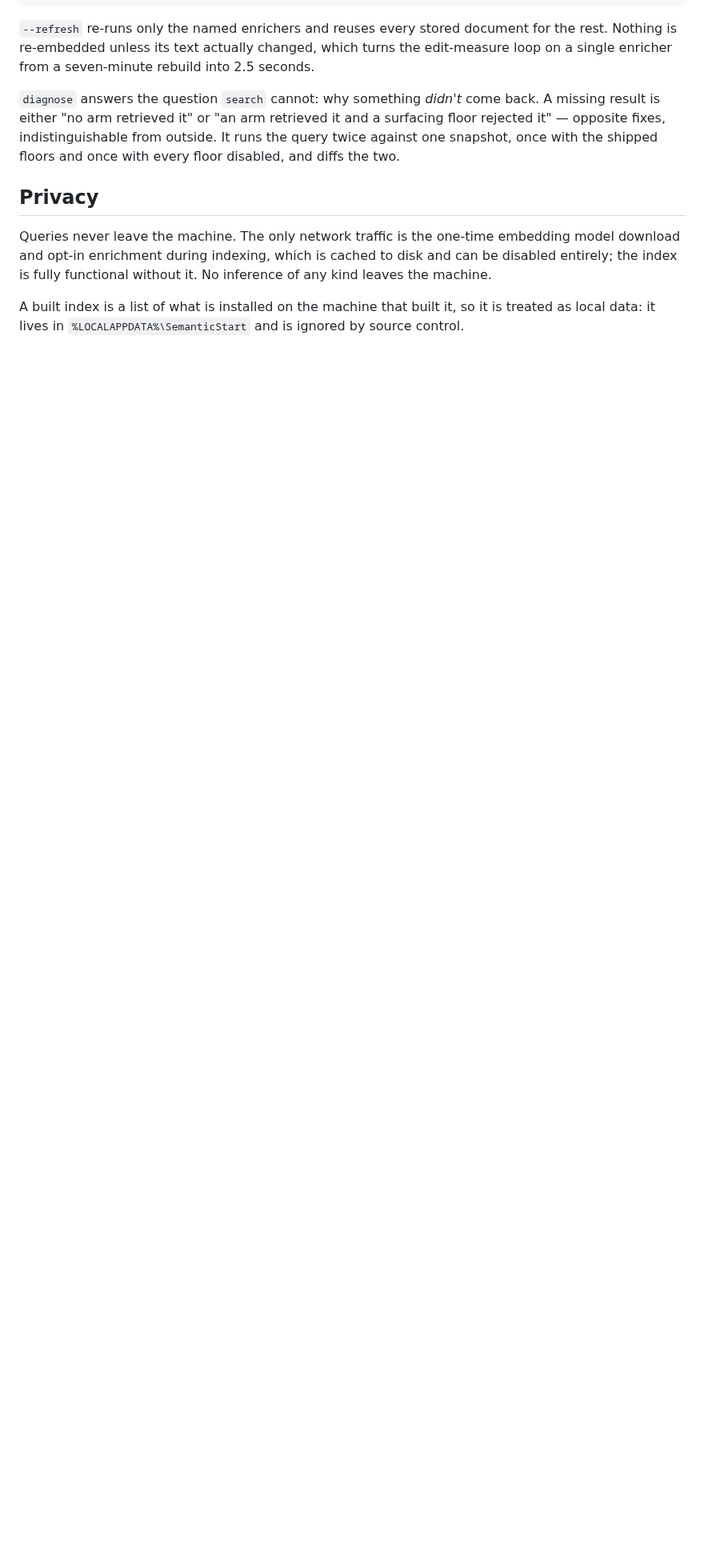
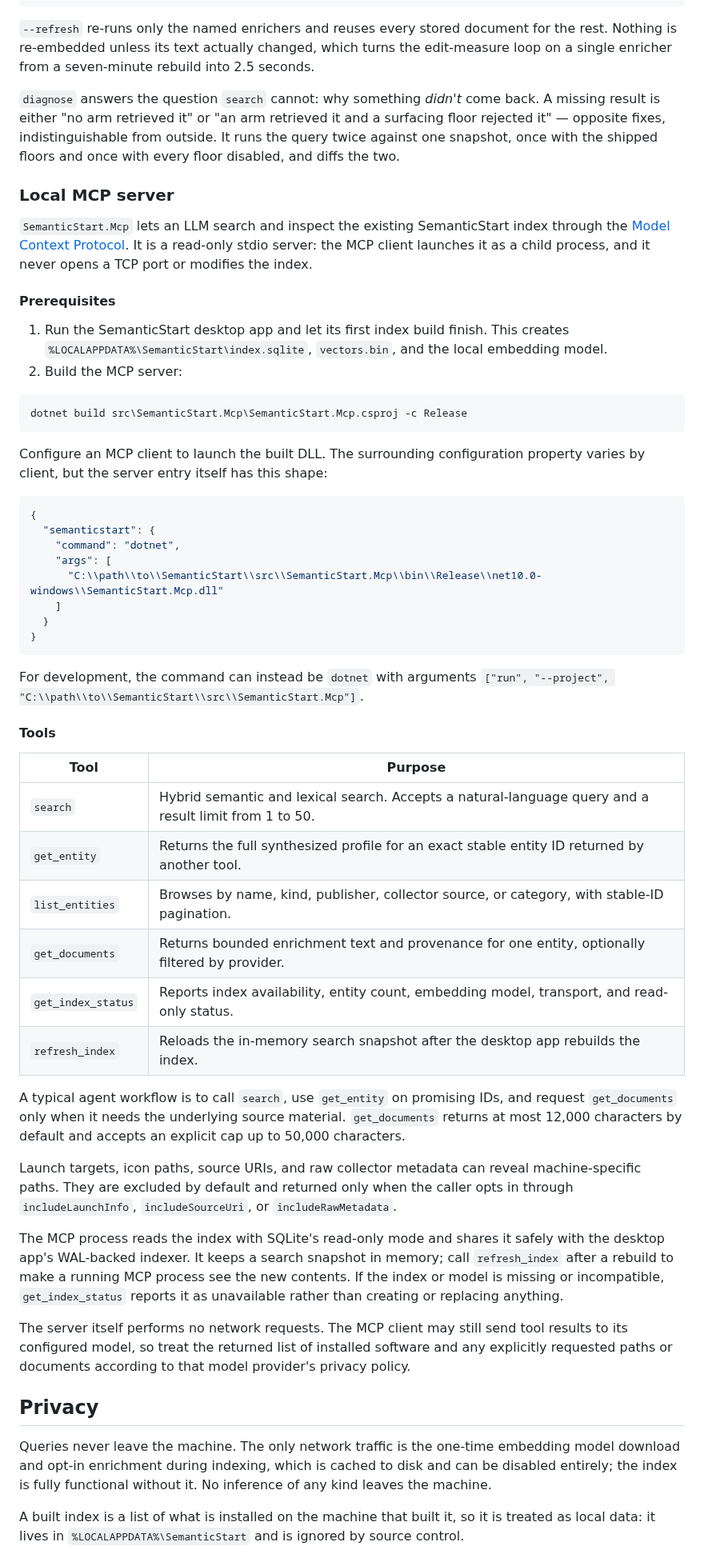
Before and after one commit to markrussinovich/SemanticStart, a Markdown page: README.md, the part around one of its changes. Shown at 80% size. GitHub-like rendering; blank space fills up the shorter version.

````diff
--- a/README.md
+++ b/README.md
@@ -165,6 +166,67 @@ is either "no arm retrieved it" or "an arm retrieved it and a surfacing floor re
 fixes, indistinguishable from outside. It runs the query twice against one snapshot, once with the
 shipped floors and once with every floor disabled, and diffs the two.
 
+### Local MCP server
+
+`SemanticStart.Mcp` lets an LLM search and inspect the existing SemanticStart index through the
+[Model Context Protocol](https://modelcontextprotocol.io/). It is a read-only stdio server: the MCP
+client launches it as a child process, and it never opens a TCP port or modifies the index.
+
+#### Prerequisites
+
+1. Run the SemanticStart desktop app and let its first index build finish. This creates
+   `%LOCALAPPDATA%\SemanticStart\index.sqlite`, `vectors.bin`, and the local embedding model.
+2. Build the MCP server:
+
+```powershell
+dotnet build src\SemanticStart.Mcp\SemanticStart.Mcp.csproj -c Release
+```
+
+Configure an MCP client to launch the built DLL. The surrounding configuration property varies by
+client, but the server entry itself has this shape:
+
+```json
+{
+  "semanticstart": {
+    "command": "dotnet",
+    "args": [
+      "C:\\path\\to\\SemanticStart\\src\\SemanticStart.Mcp\\bin\\Release\\net10.0-windows\\SemanticStart.Mcp.dll"
+    ]
+  }
+}
+```
+
+For development, the command can instead be `dotnet` with arguments
+`["run", "--project", "C:\\path\\to\\SemanticStart\\src\\SemanticStart.Mcp"]`.
+
+#### Tools
+
+| Tool | Purpose |
+|---|---|
+| `search` | Hybrid semantic and lexical search. Accepts a natural-language query and a result limit from 1 to 50. |
+| `get_entity` | Returns the full synthesized profile for an exact stable entity ID returned by another tool. |
+| `list_entities` | Browses by name, kind, publisher, collector source, or category, with stable-ID pagination. |
+| `get_documents` | Returns bounded enrichment text and provenance for one entity, optionally filtered by provider. |
+| `get_index_status` | Reports index availability, entity count, embedding model, transport, and read-only status. |
+| `refresh_index` | Reloads the in-memory search snapshot after the desktop app rebuilds the index. |
+
+A typical agent workflow is to call `search`, use `get_entity` on promising IDs, and request
+`get_documents` only when it needs the underlying source material. `get_documents` returns at most
+12,000 characters by default and accepts an explicit cap up to 50,000 characters.
+
+Launch targets, icon paths, source URIs, and raw collector metadata can reveal machine-specific
+paths. They are excluded by default and returned only when the caller opts in through
+`includeLaunchInfo`, `includeSourceUri`, or `includeRawMetadata`.
+
+The MCP process reads the index with SQLite's read-only mode and shares it safely with the desktop
+app's WAL-backed indexer. It keeps a search snapshot in memory; call `refresh_index` after a rebuild
+to make a running MCP process see the new contents. If the index or model is missing or incompatible,
+`get_index_status` reports it as unavailable rather than creating or replacing anything.
+
+The server itself performs no network requests. The MCP client may still send tool results to its
+configured model, so treat the returned list of installed software and any explicitly requested
+paths or documents according to that model provider's privacy policy.
+
 ## Privacy
 
 Queries never leave the machine. The only network traffic is the one-time embedding model download
````
Also changed, not shown: other parts of README.md (+6 -4 lines), docs/overlay-diagnose.png (added), docs/overlay-todo.png (deleted), 11 other files.
